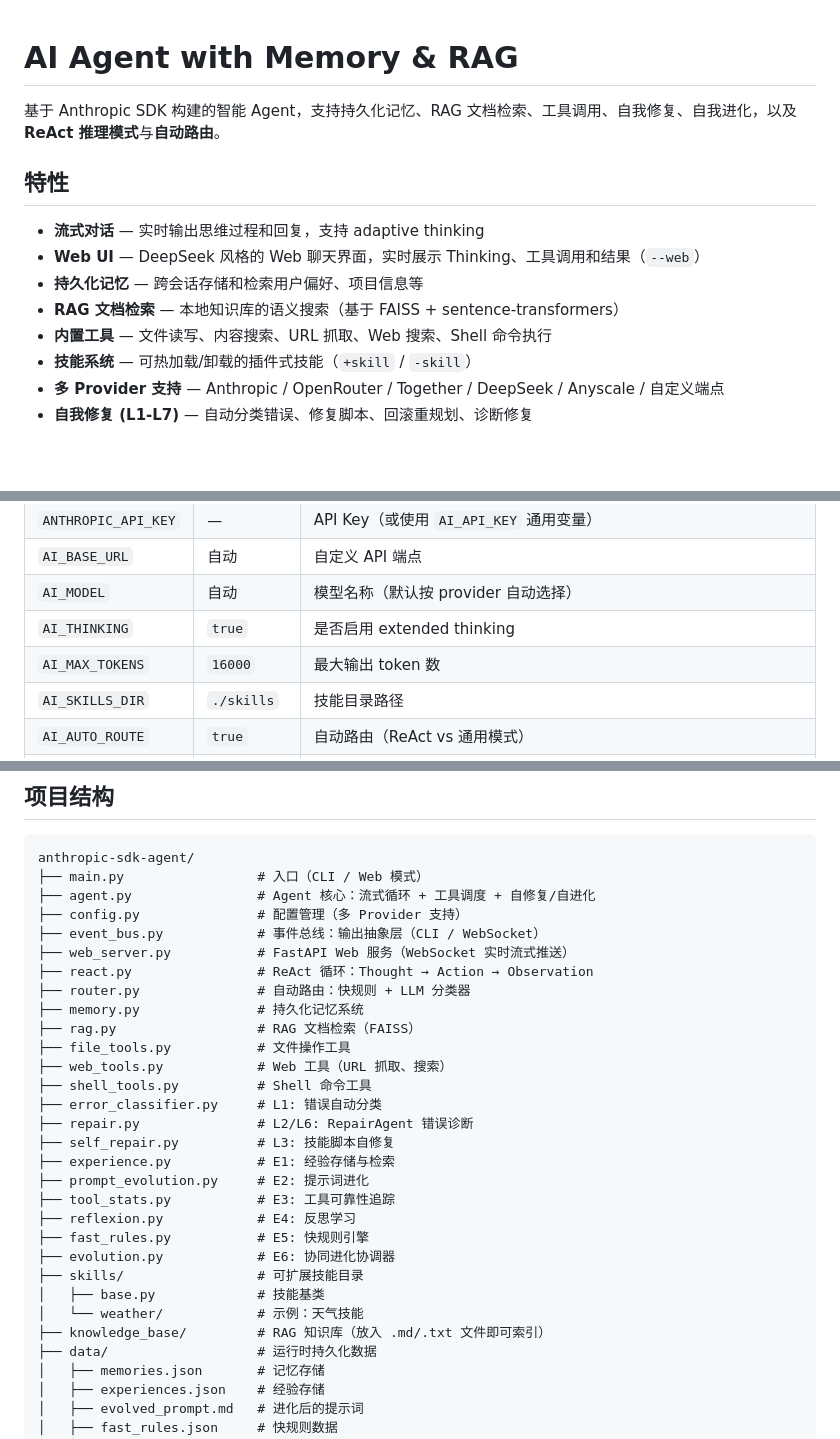
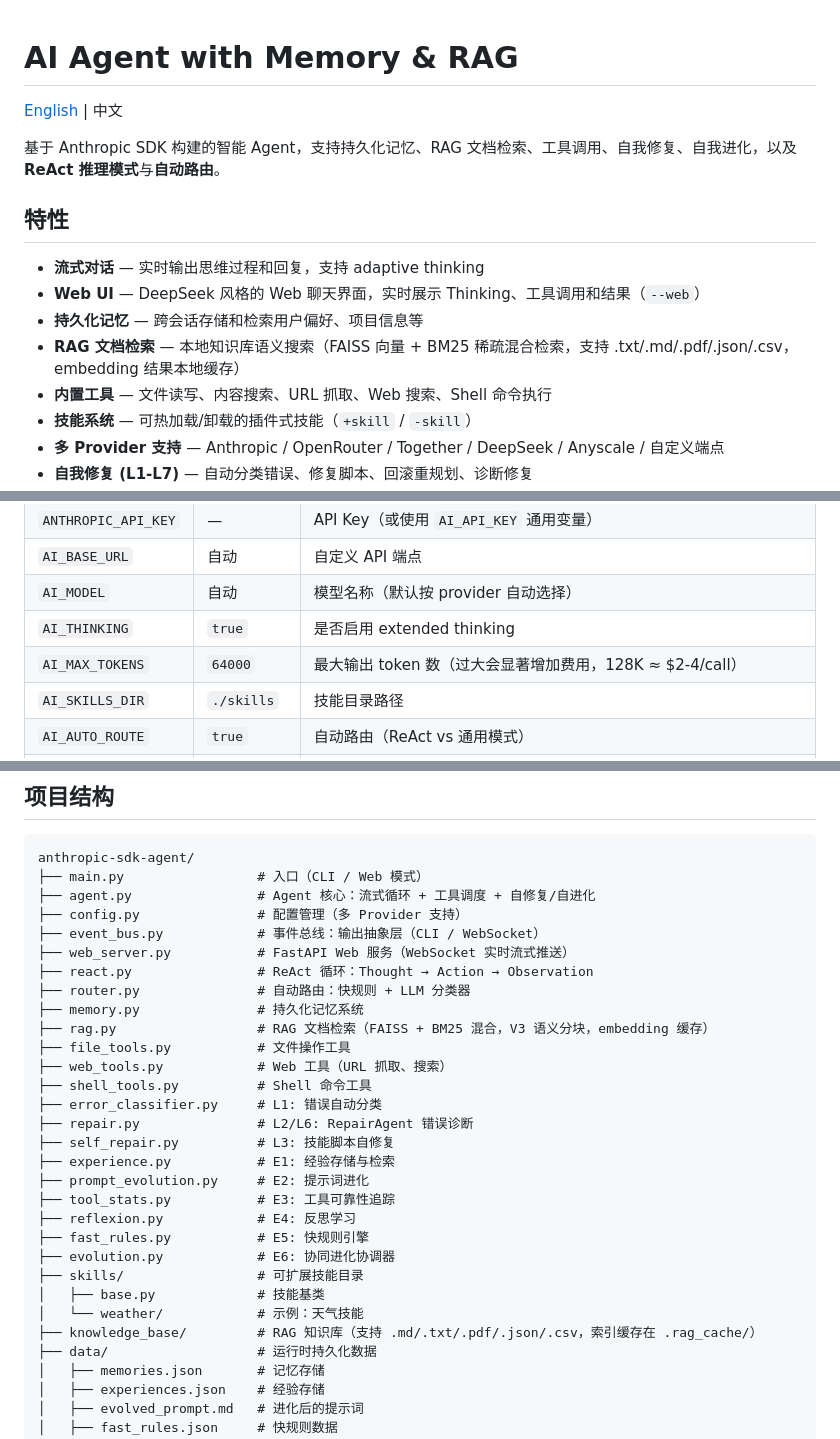
Before and after one commit to jansci621/anthropic-sdk-agent, a Markdown page: README.md, 3 parts joined by grey strips. Rendered like a GitHub page; blank space fills up the shorter version.

```diff
--- a/README.md
+++ b/README.md
@@ -1,4 +1,6 @@
 # AI Agent with Memory & RAG
+
+[English](./README_EN.md) | 中文
 
 基于 Anthropic SDK 构建的智能 Agent，支持持久化记忆、RAG 文档检索、工具调用、自我修复、自我进化，以及 **ReAct 推理模式**与**自动路由**。
 
@@ -7,7 +9,7 @@
 - **流式对话** — 实时输出思维过程和回复，支持 adaptive thinking
 - **Web UI** — DeepSeek 风格的 Web 聊天界面，实时展示 Thinking、工具调用和结果（`--web`）
 - **持久化记忆** — 跨会话存储和检索用户偏好、项目信息等
-- **RAG 文档检索** — 本地知识库的语义搜索（基于 FAISS + sentence-transformers）
+- **RAG 文档检索** — 本地知识库语义搜索（FAISS 向量 + BM25 稀疏混合检索，支持 .txt/.md/.pdf/.json/.csv，embedding 结果本地缓存）
 - **内置工具** — 文件读写、内容搜索、URL 抓取、Web 搜索、Shell 命令执行
 - **技能系统** — 可热加载/卸载的插件式技能（`+skill` / `-skill`）
 - **多 Provider 支持** — Anthropic / OpenRouter / Together / DeepSeek / Anyscale / 自定义端点
@@ -223,7 +225,7 @@ Agent 在运行过程中持续学习和优化：
 | `AI_BASE_URL` | 自动 | 自定义 API 端点 |
 | `AI_MODEL` | 自动 | 模型名称（默认按 provider 自动选择） |
 | `AI_THINKING` | `true` | 是否启用 extended thinking |
-| `AI_MAX_TOKENS` | `16000` | 最大输出 token 数 |
+| `AI_MAX_TOKENS` | `64000` | 最大输出 token 数（过大会显著增加费用，128K ≈ $2-4/call） |
 | `AI_SKILLS_DIR` | `./skills` | 技能目录路径 |
 | `AI_AUTO_ROUTE` | `true` | 自动路由（ReAct vs 通用模式） |
 | `AI_ROUTER_MODEL` | 自动 | 路由 LLM 分类器使用的模型（默认为各 provider 最快/最便宜的型号） |
@@ -241,7 +243,7 @@ anthropic-sdk-agent/
 ├── react.py                # ReAct 循环：Thought → Action → Observation
 ├── router.py               # 自动路由：快规则 + LLM 分类器
 ├── memory.py               # 持久化记忆系统
-├── rag.py                  # RAG 文档检索（FAISS）
+├── rag.py                  # RAG 文档检索（FAISS + BM25 混合，V3 语义分块，embedding 缓存）
 ├── file_tools.py           # 文件操作工具
 ├── web_tools.py            # Web 工具（URL 抓取、搜索）
 ├── shell_tools.py          # Shell 命令工具
@@ -257,7 +259,7 @@ anthropic-sdk-agent/
 ├── skills/                 # 可扩展技能目录
 │   ├── base.py             # 技能基类
 │   └── weather/            # 示例：天气技能
-├── knowledge_base/         # RAG 知识库（放入 .md/.txt 文件即可索引）
+├── knowledge_base/         # RAG 知识库（支持 .md/.txt/.pdf/.json/.csv，索引缓存在 .rag_cache/）
 ├── data/                   # 运行时持久化数据
 │   ├── memories.json       # 记忆存储
 │   ├── experiences.json    # 经验存储
```
Also changed, not shown: other parts of README.md (+2 -2 lines), README_EN.md (added, +397 -0 lines).
